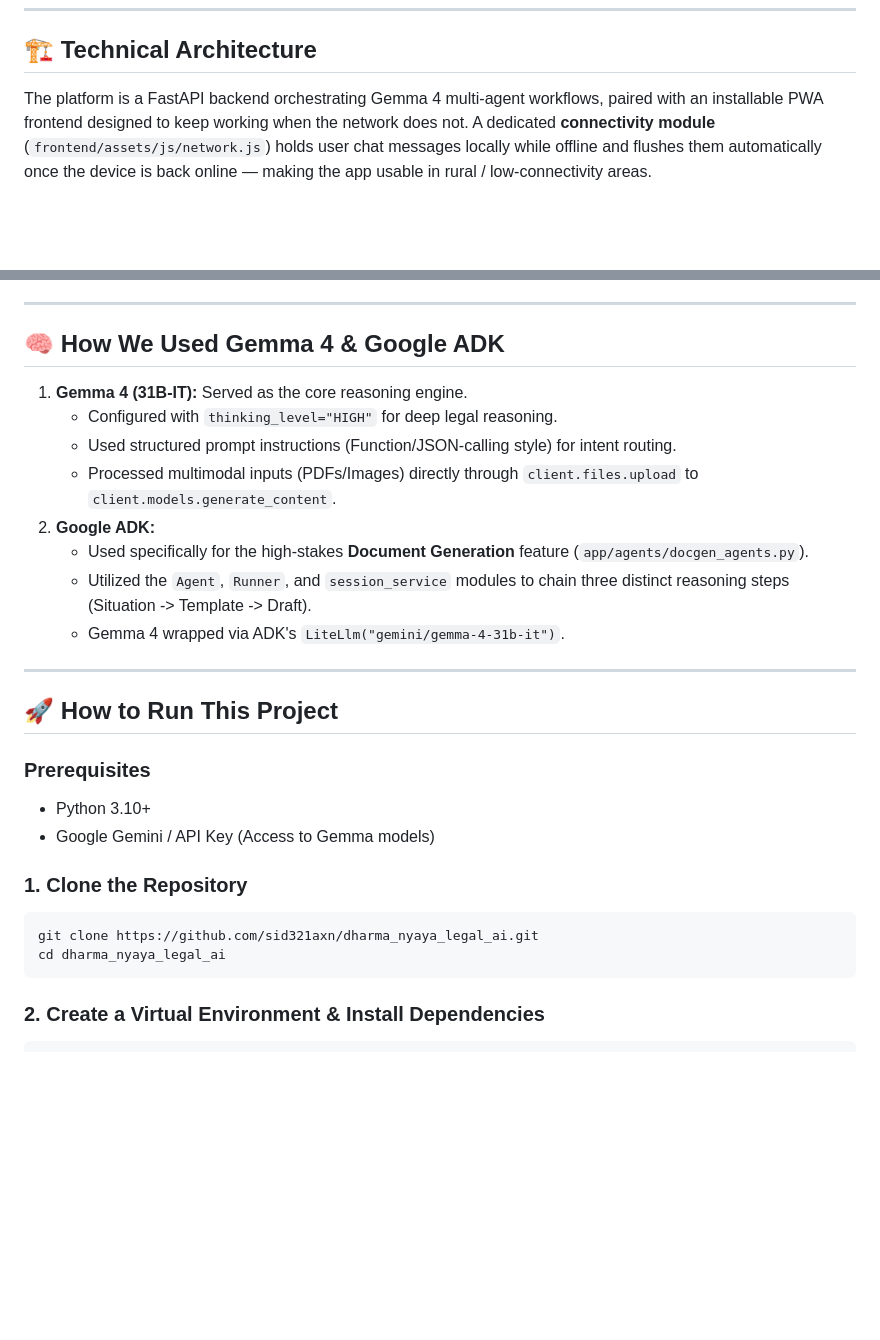
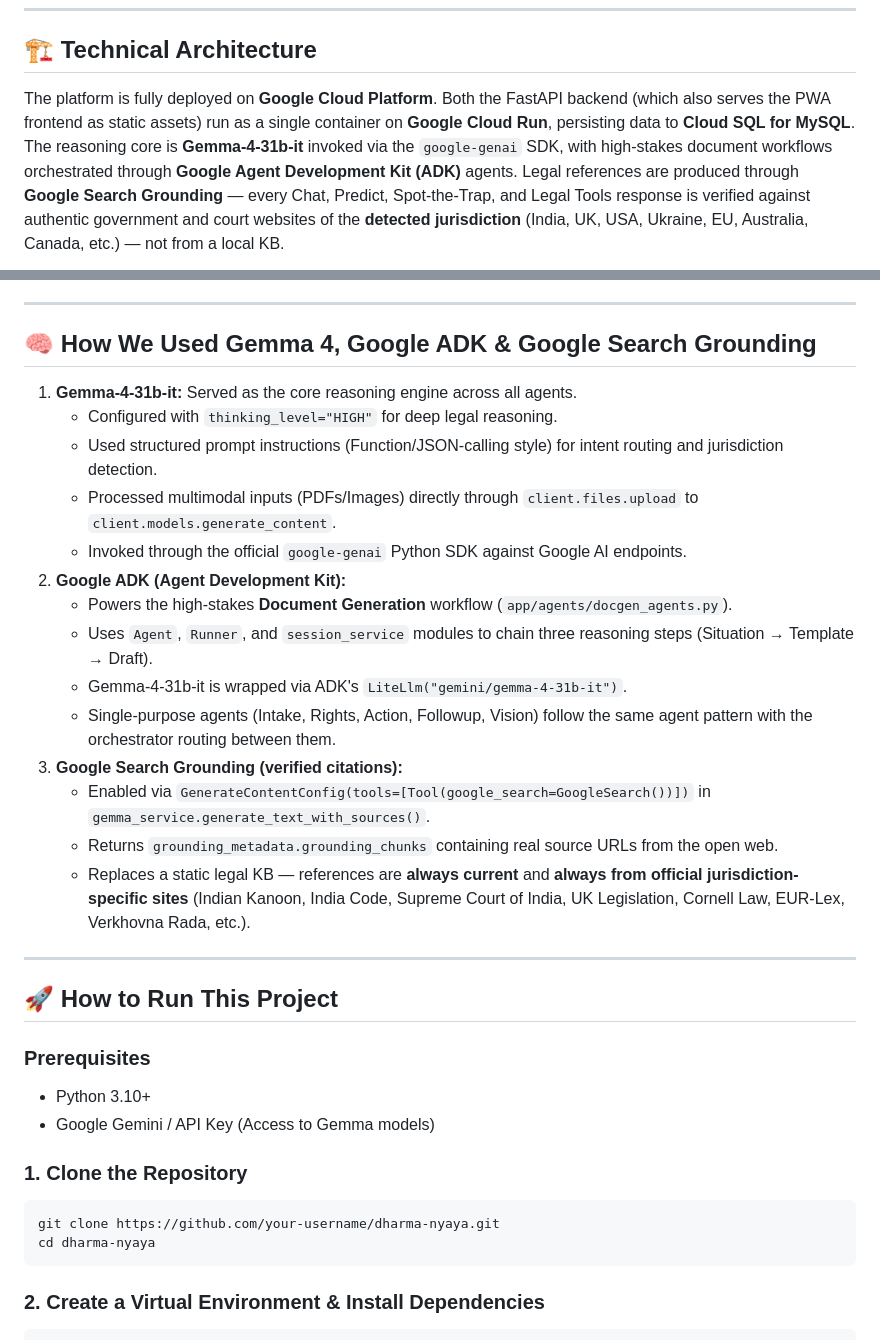
Before and after one commit to sid321axn/dharma_nyaya_legal_ai, a Markdown page: README.md, 2 parts joined by grey strips. Rendered like a GitHub page; blank space fills up the shorter version.

````diff
--- a/README.md
+++ b/README.md
@@ -20,7 +20,7 @@ Dharma-Nyaya bridges the gap between citizens and the legal system by providing
 
 ## 🏗️ Technical Architecture
 
-The platform is a FastAPI backend orchestrating Gemma 4 multi-agent workflows, paired with an installable PWA frontend designed to keep working when the network does not. A dedicated **connectivity module** (`frontend/assets/js/network.js`) holds user chat messages locally while offline and flushes them automatically once the device is back online — making the app usable in rural / low-connectivity areas.
+The platform is fully deployed on **Google Cloud Platform**. Both the FastAPI backend (which also serves the PWA frontend as static assets) run as a single container on **Google Cloud Run**, persisting data to **Cloud SQL for MySQL**. The reasoning core is **Gemma-4-31b-it** invoked via the `google-genai` SDK, with high-stakes document workflows orchestrated through **Google Agent Development Kit (ADK)** agents. Legal references are produced through **Google Search Grounding** — every Chat, Predict, Spot-the-Trap, and Legal Tools response is verified against authentic government and court websites of the **detected jurisdiction** (India, UK, USA, Ukraine, EU, Australia, Canada, etc.) — not from a local KB.
 
 ```mermaid
 graph TD
@@ -103,16 +150,22 @@ graph TD
 
 ---
 
-## 🧠 How We Used Gemma 4 & Google ADK
+## 🧠 How We Used Gemma 4, Google ADK & Google Search Grounding
 
-1.  **Gemma 4 (31B-IT):** Served as the core reasoning engine.
+1.  **Gemma-4-31b-it:** Served as the core reasoning engine across all agents.
     *   Configured with `thinking_level="HIGH"` for deep legal reasoning.
-    *   Used structured prompt instructions (Function/JSON-calling style) for intent routing.
+    *   Used structured prompt instructions (Function/JSON-calling style) for intent routing and jurisdiction detection.
     *   Processed multimodal inputs (PDFs/Images) directly through `client.files.upload` to `client.models.generate_content`.
-2.  **Google ADK:**
-    *   Used specifically for the high-stakes **Document Generation** feature (`app/agents/docgen_agents.py`).
-    *   Utilized the `Agent`, `Runner`, and `session_service` modules to chain three distinct reasoning steps (Situation -> Template -> Draft).
-    *   Gemma 4 wrapped via ADK's `LiteLlm("gemini/gemma-4-31b-it")`.
+    *   Invoked through the official `google-genai` Python SDK against Google AI endpoints.
+2.  **Google ADK (Agent Development Kit):**
+    *   Powers the high-stakes **Document Generation** workflow (`app/agents/docgen_agents.py`).
+    *   Uses `Agent`, `Runner`, and `session_service` modules to chain three reasoning steps (Situation → Template → Draft).
+    *   Gemma-4-31b-it is wrapped via ADK's `LiteLlm("gemini/gemma-4-31b-it")`.
+    *   Single-purpose agents (Intake, Rights, Action, Followup, Vision) follow the same agent pattern with the orchestrator routing between them.
+3.  **Google Search Grounding (verified citations):**
+    *   Enabled via `GenerateContentConfig(tools=[Tool(google_search=GoogleSearch())])` in `gemma_service.generate_text_with_sources()`.
+    *   Returns `grounding_metadata.grounding_chunks` containing real source URLs from the open web.
+    *   Replaces a static legal KB — references are **always current** and **always from official jurisdiction-specific sites** (Indian Kanoon, India Code, Supreme Court of India, UK Legislation, Cornell Law, EUR-Lex, Verkhovna Rada, etc.).
 
 ---
 
@@ -124,8 +177,8 @@ graph TD
 
 ### 1. Clone the Repository
 ```bash
-git clone https://github.com/sid321axn/dharma_nyaya_legal_ai.git
-cd dharma_nyaya_legal_ai
+git clone https://github.com/your-username/dharma-nyaya.git
+cd dharma-nyaya
 ```
 
 ### 2. Create a Virtual Environment & Install Dependencies
````
Also changed, not shown: other parts of README.md (+72 -25 lines).
